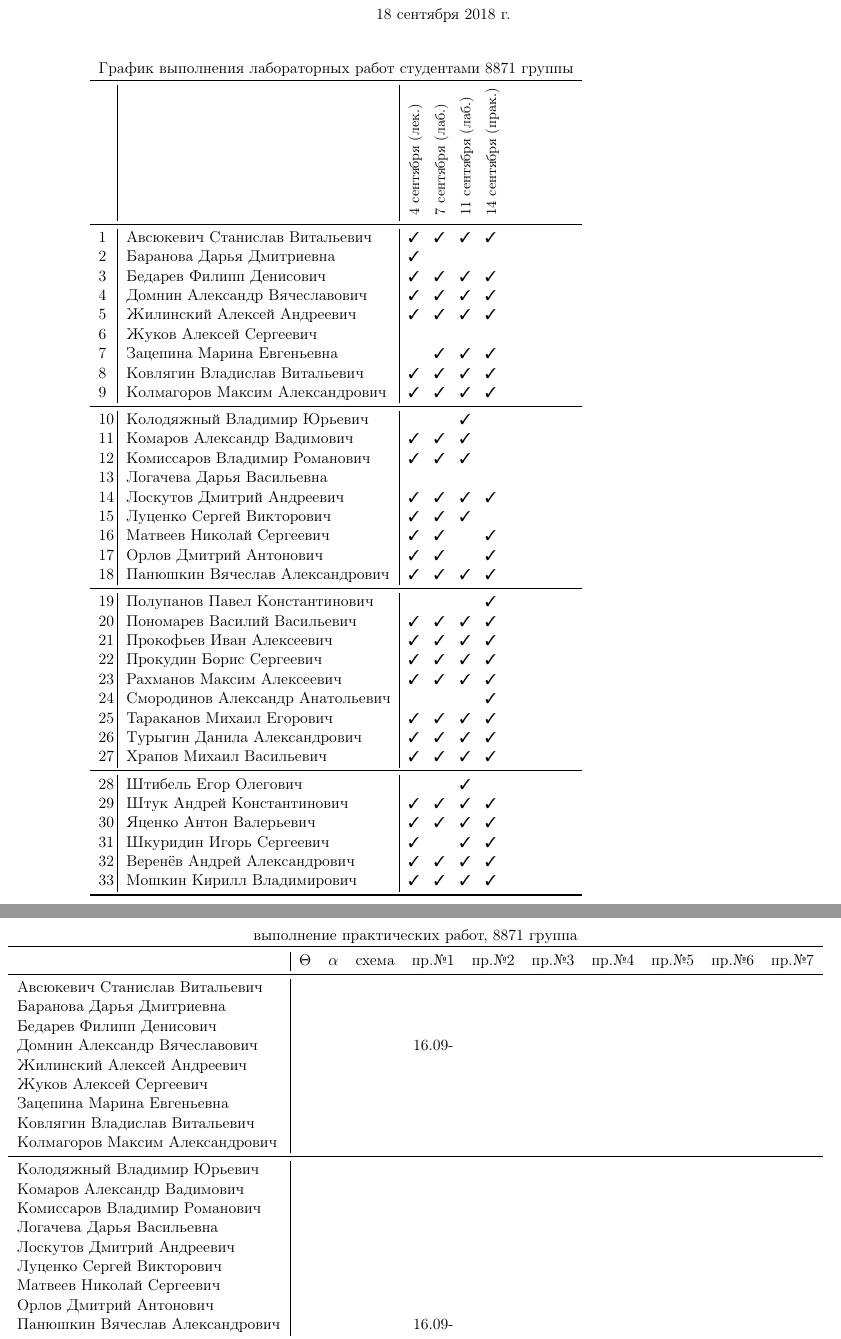
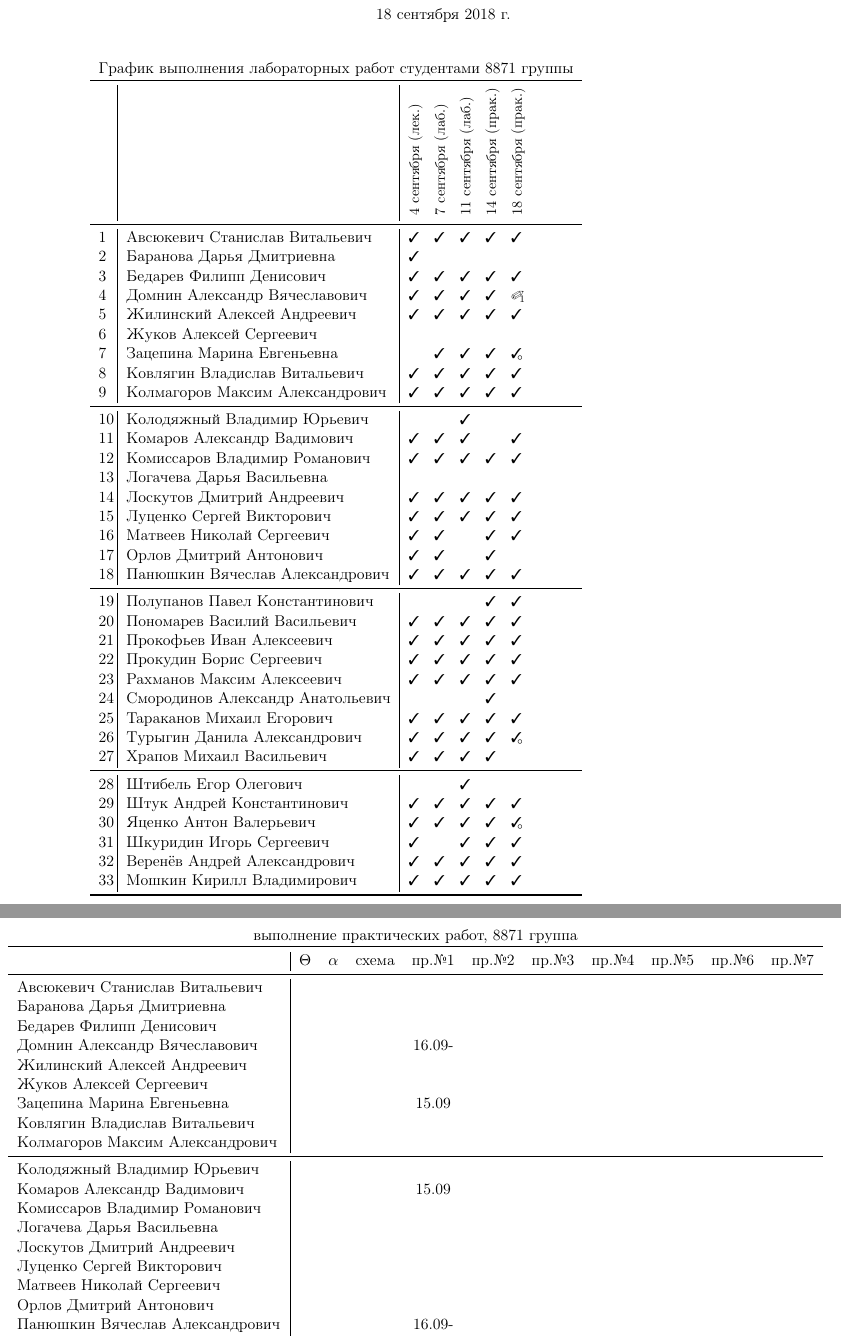
Before and after one commit to trot-t/2018-autumn, a LaTeX document (8871.tex): two parts of pages 1 and 2 of 2, joined at a grey line, cut so that both start at the same text. Compiled offline with pdfLaTeX.

Commit message:
занятие 18 сентября

```diff
--- a/8871.tex
+++ b/8871.tex
@@ -93,7 +93,7 @@
 &\rotatebox{90}{\rlap{\small 7 сентября (лаб.)}}
 &\rotatebox{90}{\rlap{\small 11 сентября (лаб.)}}
 &\rotatebox{90}{\rlap{\small 14 сентября (прак.)}}
-%&\rotatebox{90}{\rlap{\small 12 сентября (прак.)}}
+&\rotatebox{90}{\rlap{\small 18 сентября (прак.)}}
 %&\rotatebox{90}{\rlap{\small 13 сентября (прак.)}}
 %&\rotatebox{90}{\rlap{\small 16 сентября (лаб.)}}
 %&\rotatebox{90}{\rlap{\small 19 сентября (лек.)}}
@@ -114,42 +114,42 @@
 %&\rotatebox{90}{\rlap{\small 19 декабря (лаб.)}}
 \\
 \midrule
- 1\,&Авсюкевич Станислав Витальевич	\ok\ok\ok\ok\\
+ 1\,&Авсюкевич Станислав Витальевич	\ok\ok\ok\ok\ok\\
  2\,&Баранова Дарья Дмитриевна		\ok\no\no\no\\
- 3\,&Бедарев Филипп Денисович		\ok\ok\ok\ok\\
- 4\,&Домнин Александр Вячеславович	\ok\ok\ok\ok\\
- 5\,&Жилинский Алексей Андреевич	\ok\ok\ok\ok\\
+ 3\,&Бедарев Филипп Денисович		\ok\ok\ok\ok\ok\\
+ 4\,&Домнин Александр Вячеславович	\ok\ok\ok\ok\da\\
+ 5\,&Жилинский Алексей Андреевич	\ok\ok\ok\ok\ok\\
  6\,&Жуков Алексей Сергеевич		\no\no\no\no\\
- 7\,&Зацепина Марина Евгеньевна		\no\ok\ok\ok\\
- 8\,&Ковлягин Владислав Витальевич	\ok\ok\ok\ok\\
- 9\,&Колмагоров Максим Александрович	\ok\ok\ok\ok\\
+ 7\,&Зацепина Марина Евгеньевна		\no\ok\ok\ok\Ok\\
+ 8\,&Ковлягин Владислав Витальевич	\ok\ok\ok\ok\ok\\
+ 9\,&Колмагоров Максим Александрович	\ok\ok\ok\ok\ok\\
 \midrule
 10\,&Колодяжный Владимир Юрьевич	\no\no\ok\no\\
-11\,&Комаров Александр Вадимович	\ok\ok\ok\no\\
-12\,&Комиссаров Владимир Романович	\ok\ok\ok\no\\
+11\,&Комаров Александр Вадимович	\ok\ok\ok\no\ok\\
+12\,&Комиссаров Владимир Романович	\ok\ok\ok\ok\ok\\
 13\,&Логачева Дарья Васильевна		\no\no\no\no\\
-14\,&Лоскутов Дмитрий Андреевич		\ok\ok\ok\ok\\
-15\,&Луценко Сергей Викторович		\ok\ok\ok\no\\
-16\,&Матвеев Николай Сергеевич		\ok\ok\no\ok\\
-17\,&Орлов Дмитрий Антонович		\ok\ok\no\ok\\
-18\,&Панюшкин Вячеслав Александрович	\ok\ok\ok\ok\\
+14\,&Лоскутов Дмитрий Андреевич		\ok\ok\ok\ok\ok\\
+15\,&Луценко Сергей Викторович		\ok\ok\ok\ok\ok\\
+16\,&Матвеев Николай Сергеевич		\ok\ok\no\ok\ok\\
+17\,&Орлов Дмитрий Антонович		\ok\ok\no\ok\no\\
+18\,&Панюшкин Вячеслав Александрович	\ok\ok\ok\ok\ok\\
 \midrule
-19\,&Полупанов Павел Константинович	\no\no\no\ok\\
-20\,&Пономарев Василий Васильевич	\ok\ok\ok\ok\\
-21\,&Прокофьев Иван Алексеевич		\ok\ok\ok\ok\\
-22\,&Прокудин Борис Сергеевич		\ok\ok\ok\ok\\
-23\,&Рахманов Максим Алексеевич		\ok\ok\ok\ok\\
-24\,&Смородинов Александр Анатольевич	\no\no\no\ok\\
-25\,&Тараканов Михаил Егорович		\ok\ok\ok\ok\\
-26\,&Турыгин Данила Александрович	\ok\ok\ok\ok\\
-27\,&Храпов Михаил Васильевич		\ok\ok\ok\ok\\
+19\,&Полупанов Павел Константинович	\no\no\no\ok\ok\\
+20\,&Пономарев Василий Васильевич	\ok\ok\ok\ok\ok\\
+21\,&Прокофьев Иван Алексеевич		\ok\ok\ok\ok\ok\\
+22\,&Прокудин Борис Сергеевич		\ok\ok\ok\ok\ok\\
+23\,&Рахманов Максим Алексеевич		\ok\ok\ok\ok\ok\\
+24\,&Смородинов Александр Анатольевич	\no\no\no\ok\no\\
+25\,&Тараканов Михаил Егорович		\ok\ok\ok\ok\ok\\
+26\,&Турыгин Данила Александрович	\ok\ok\ok\ok\Ok\\
+27\,&Храпов Михаил Васильевич		\ok\ok\ok\ok\no\\
 \midrule
-28\,&Штибель Егор Олегович		\no\no\ok\no\\
-29\,&Штук Андрей Константинович		\ok\ok\ok\ok\\
-30\,&Яценко Антон Валерьевич		\ok\ok\ok\ok\\
-31\,&Шкуридин Игорь Сергеевич		\ok\no\ok\ok\\
-32\,&Веренёв Андрей Александрович	\ok\ok\ok\ok\\
-33\,&Мошкин Кирилл Владимирович		\ok\ok\ok\ok\\
+28\,&Штибель Егор Олегович		\no\no\ok\no\no\\
+29\,&Штук Андрей Константинович		\ok\ok\ok\ok\ok\\
+30\,&Яценко Антон Валерьевич		\ok\ok\ok\ok\Ok\\
+31\,&Шкуридин Игорь Сергеевич		\ok\no\ok\ok\ok\\
+32\,&Веренёв Андрей Александрович	\ok\ok\ok\ok\ok\\
+33\,&Мошкин Кирилл Владимирович		\ok\ok\ok\ok\ok\\
 \bottomrule
 \end{tabular}
 
@@ -161,18 +161,18 @@
 \toprule
                         &$\Theta$&$\alpha$&схема&пр.№1&пр.№2&пр.№3&пр.№4&пр.№5&пр.№6&пр.№7\\
 \midrule
-Авсюкевич Станислав Витальевич	&&&&     	&&\\
+Авсюкевич Станислав Витальевич	&&&&       &&\\
 Баранова Дарья Дмитриевна       &&&&       &&\\
 Бедарев Филипп Денисович        &&&&       &&\\
 Домнин Александр Вячеславович   &&&&16.09- &&\\
 Жилинский Алексей Андреевич	&&&&       &&\\
 Жуков Алексей Сергеевич		&&&&       &&\\
-Зацепина Марина Евгеньевна	&&&&       &&\\
+Зацепина Марина Евгеньевна	&&&&15.09  &&\\
 Ковлягин Владислав Витальевич	&&&&       &&\\
-Колмагоров Максим Александрович	&&&&     	&&\\
+Колмагоров Максим Александрович	&&&&       &&\\
 \midrule
 Колодяжный Владимир Юрьевич	&&&&       &&\\
-Комаров Александр Вадимович	&&&&       &&\\
+Комаров Александр Вадимович	&&&&15.09  &&\\
 Комиссаров Владимир Романович	&&&&       &&\\
 Логачева Дарья Васильевна	&&&&       &&\\
 Лоскутов Дмитрий Андреевич	&&&&       &&\\
```
Also changed, not shown: 8871.pdf, 8871.tex (2 more changed lines).
